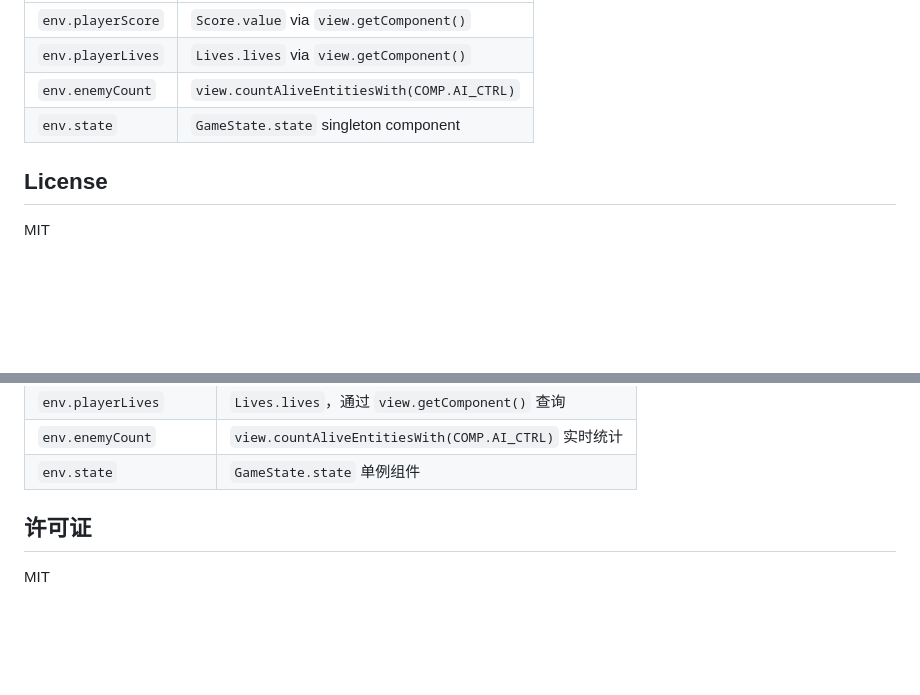
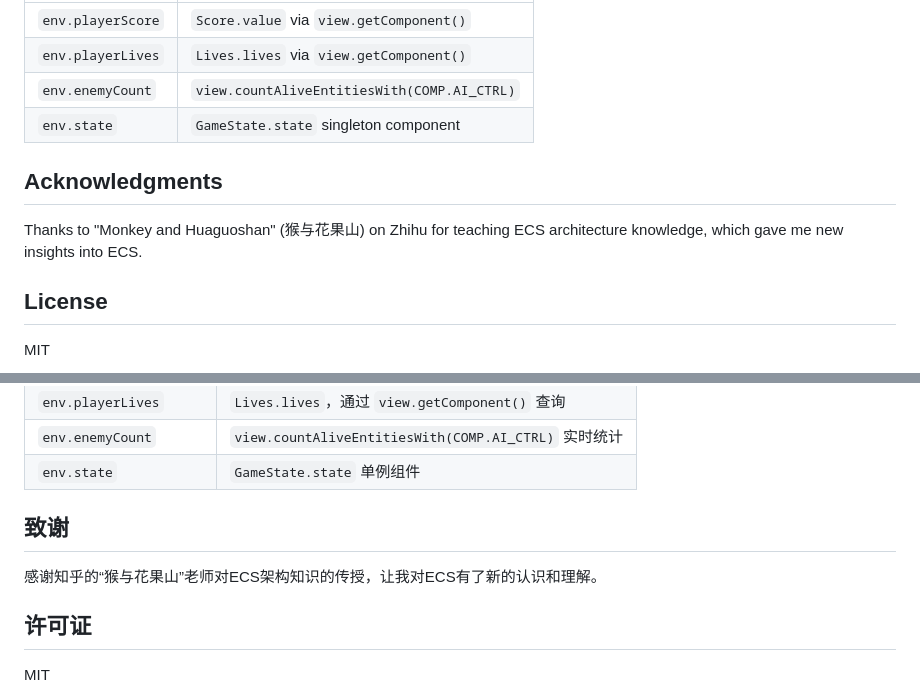
Before and after one commit to zapostle/ECS-Battle-City, a Markdown page: README.md, 2 parts joined by grey strips. Rendered like a GitHub page; blank space fills up the shorter version.

```diff
--- a/README.md
+++ b/README.md
@@ -188,6 +182,11 @@ System → writes GameState component → World → WorldView → UIRenderer que
 | `env.playerLives` | `Lives.lives` via `view.getComponent()` |
 | `env.enemyCount` | `view.countAliveEntitiesWith(COMP.AI_CTRL)` |
 | `env.state` | `GameState.state` singleton component |
+
+
+## Acknowledgments
+
+Thanks to "Monkey and Huaguoshan" (猴与花果山) on Zhihu for teaching ECS architecture knowledge, which gave me new insights into ECS.
 
 ## License
 
@@ -380,6 +370,11 @@ System → 写 GameState 组件 → World → WorldView → UIRenderer 查询 Ga
 | `env.enemyCount` | `view.countAliveEntitiesWith(COMP.AI_CTRL)` 实时统计 |
 | `env.state` | `GameState.state` 单例组件 |
 
+
+## 致谢
+
+感谢知乎的“猴与花果山”老师对ECS架构知识的传授，让我对ECS有了新的认识和理解。
+
 ## 许可证
 
 MIT
```
Also changed, not shown: other parts of README.md (+3 -18 lines).
